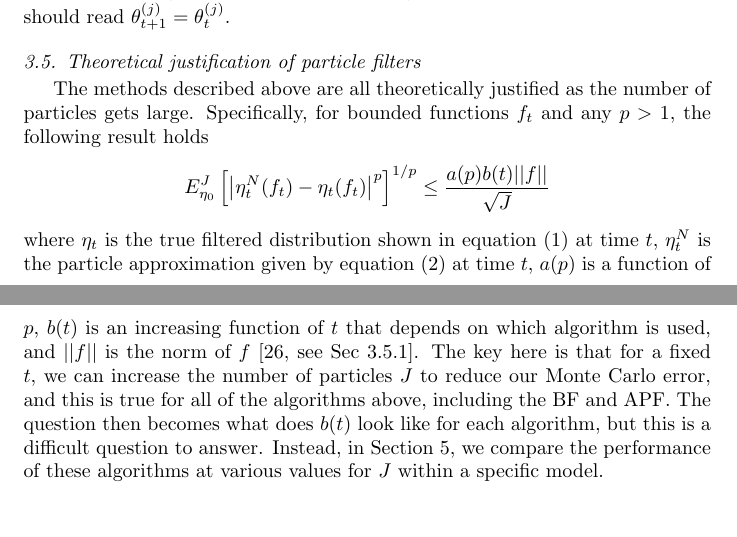
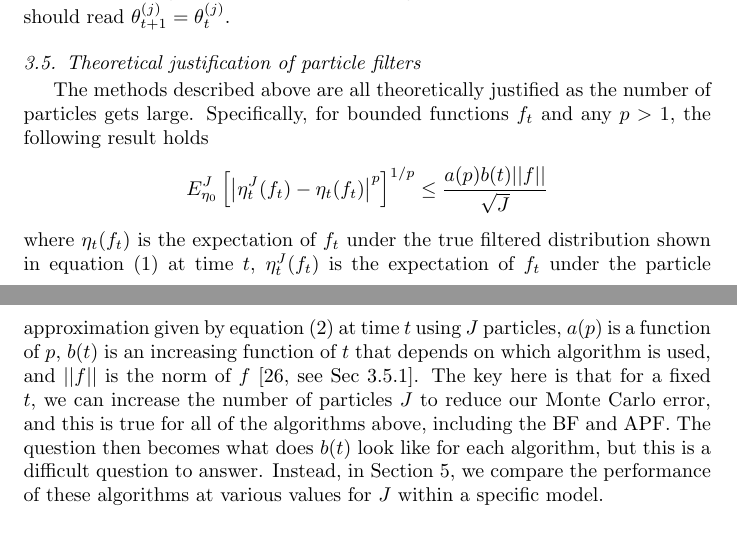
Before and after one commit to jarad/pf, a LaTeX paper (manuscript/pf.tex): two parts of pages 7 and 8 of 19, joined at a grey line, cut so that both start at the same text. Compiled offline with pdfLaTeX.

Commit message:
updated theoretical justification section

```diff
--- a/manuscript/pf.tex
+++ b/manuscript/pf.tex
@@ -170,8 +170,8 @@ The BF, APF, and KDPF algorithms described in the previous sections were constru
 
 The methods described above are all theoretically justified as the number of particles gets large. Specifically, for bounded functions $f_t$ and any $p>1$, the following result holds
 %\[ E\left[ \left| \int \phi (x_{t}, \theta) \left(\hat{p}(x_{t},\theta|y_{1:t})-p(x_{t},\theta|y_{1:t})\right)\emph{d}x_t\emph{d}\theta\right|^p\right]^{1/p} \le \frac{C_t}{\sqrt{J}} \]
-\[ E_{\eta_0}^J \left[ \left| \eta_t^N(f_t)-\eta_t(f_t)\right|^p\right]^{1/p} \le \frac{a(p) b(t) ||f||}{\sqrt{J}} \]
-where $\eta_t$ is the true filtered distribution shown in equation \eqref{eqn:filtered} at time $t$, $\eta_t^N$ is the particle approximation given by equation \eqref{eqn:approx} at time $t$, $a(p)$ is a function of $p$, $b(t)$ is an increasing function of $t$  that depends on which algorithm is used, and $||f||$ is the norm of $f$ \cite[][see Sec 3.5.1]{del2004feynman}. The key here is that for a fixed $t$, we can increase the number of particles $J$ to reduce our Monte Carlo error, and this is true for all of the algorithms above, including the BF and APF. The question then becomes what does $b(t)$ look like for each algorithm, but this is a difficult question to answer. Instead, in Section \ref{sec:results}, we compare the performance of these algorithms at various values for $J$ within a specific model.
+\[ E_{\eta_0}^J \left[ \left| \eta_t^J(f_t)-\eta_t(f_t)\right|^p\right]^{1/p} \le \frac{a(p) b(t) ||f||}{\sqrt{J}} \]
+where $\eta_t(f_t)$ is the expectation of $f_t$ under the true filtered distribution shown in equation \eqref{eqn:filtered} at time $t$, $\eta_t^J(f_t)$ is the expectation of $f_t$ under the particle approximation given by equation \eqref{eqn:approx} at time $t$ using $J$ particles, $a(p)$ is a function of $p$, $b(t)$ is an increasing function of $t$  that depends on which algorithm is used, and $||f||$ is the norm of $f$ \cite[][see Sec 3.5.1]{del2004feynman}. The key here is that for a fixed $t$, we can increase the number of particles $J$ to reduce our Monte Carlo error, and this is true for all of the algorithms above, including the BF and APF. The question then becomes what does $b(t)$ look like for each algorithm, but this is a difficult question to answer. Instead, in Section \ref{sec:results}, we compare the performance of these algorithms at various values for $J$ within a specific model.
 
 \section{Particle filtering in epidemiological models \label{sec:apply}}
 
```
